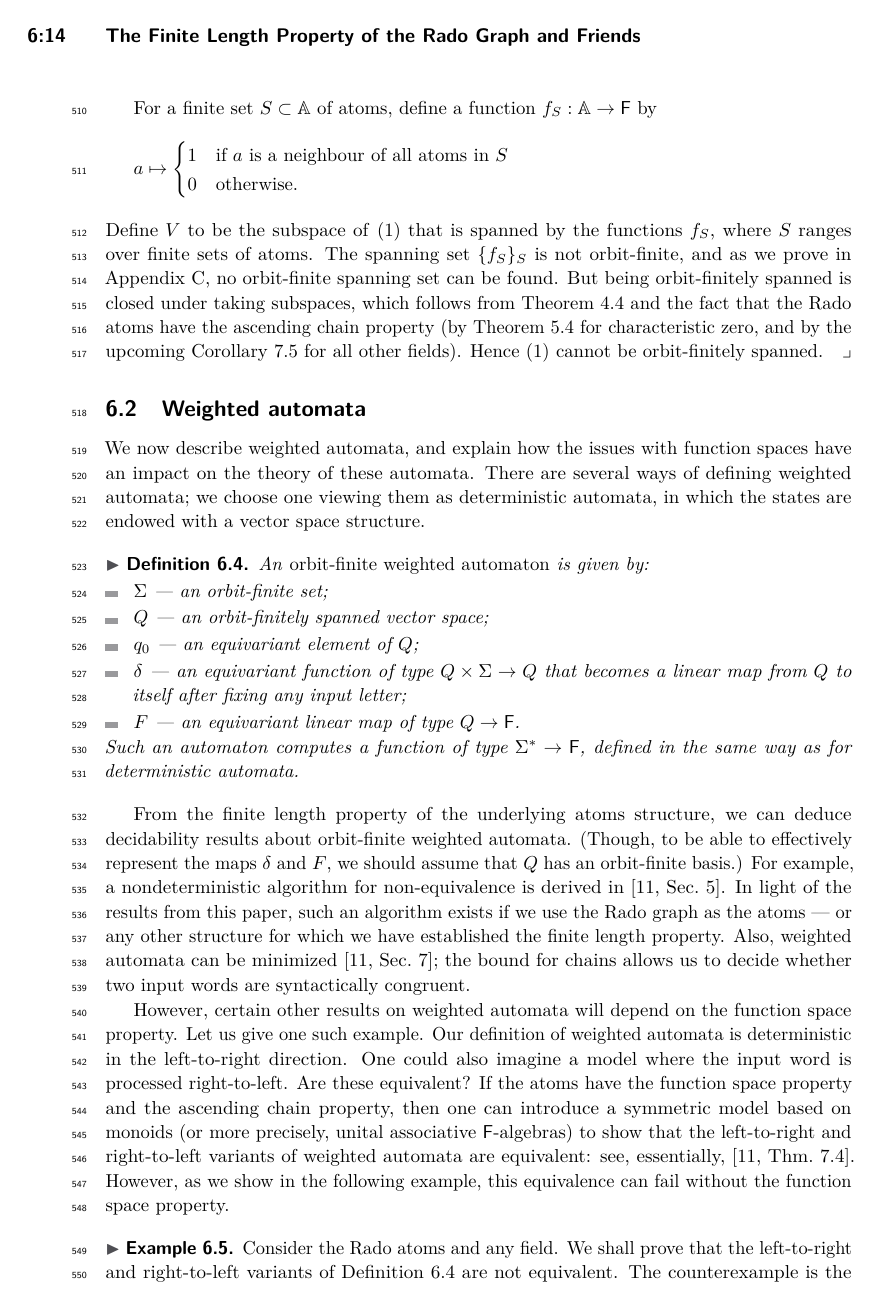
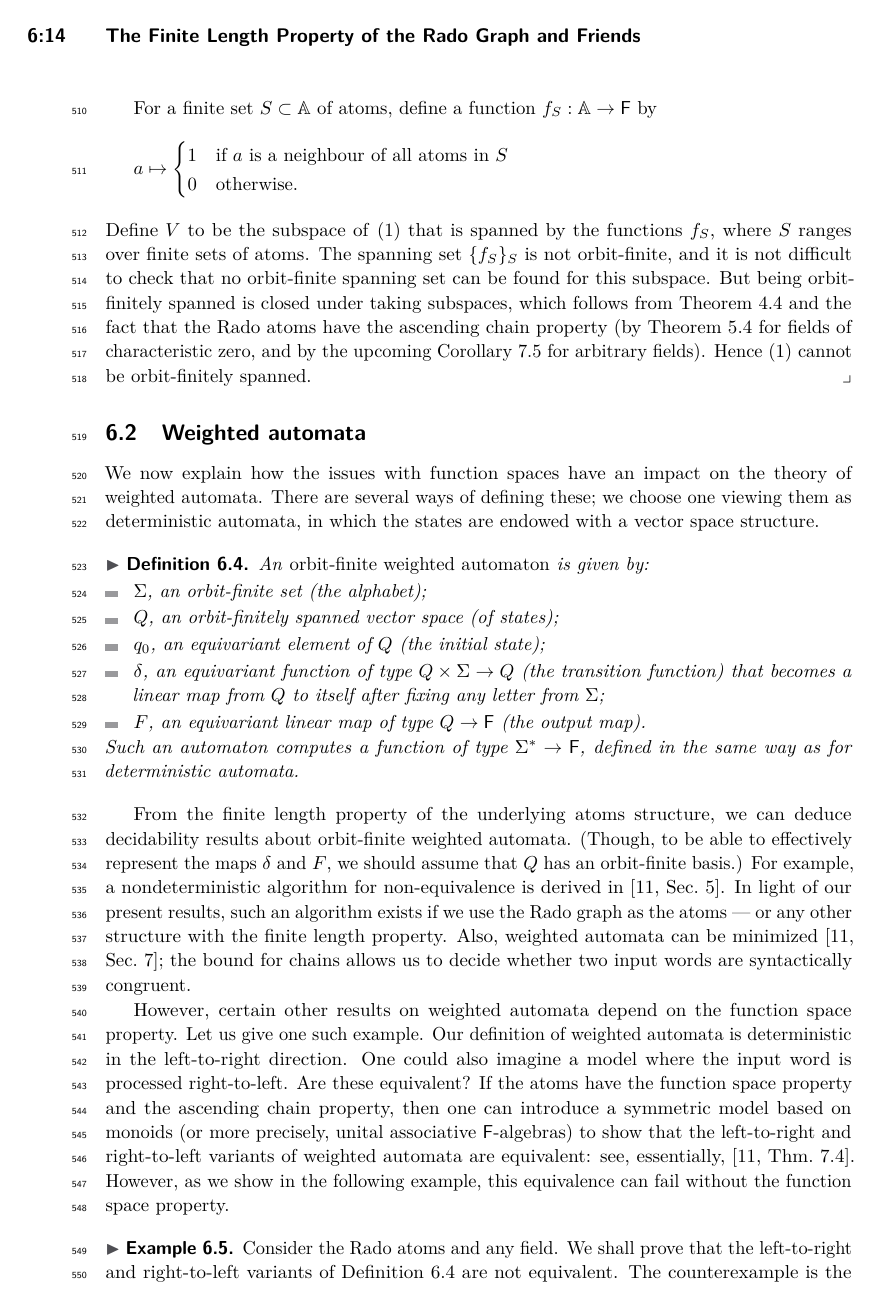
Before and after one commit to Pyxidatol-C/Atoms-Lengths, a LaTeX paper (main-LICS.tex, which reads src/Duals.tex): page 14 of 43. Compiled offline with pdfLaTeX.

Commit message:
BK in Sec. 6

```diff
--- a/src/Duals.tex
+++ b/src/Duals.tex
@@ -69,27 +69,28 @@ In contrast, the Rado atoms (not smoothly approximated but having the finite len
         \end{cases}
     \end{align*}
     Define $V$ to be the subspace of~\eqref{eq:dual-space} that is spanned by the functions $f_S$, where $S$ ranges over finite sets of atoms.
-    The spanning set $\set{f_S}_S$ is not orbit-finite, and as we prove in Appendix~\ref{sec:appendix-no-function-spaces}, no orbit-finite spanning set can be found.
+    The spanning set $\set{f_S}_S$ is not orbit-finite, and %as we prove in Appendix~\ref{sec:appendix-no-function-spaces},
+    it is not difficult to check that no orbit-finite spanning set can be found for this subspace.
     But being orbit-finitely spanned is closed under taking subspaces, which follows from Theorem~\ref{thm:ACP} and the fact that the Rado atoms have the ascending chain property
-    (by Theorem~\ref{thm:weak-smooth-approximation-finite-length} for characteristic zero, and by the upcoming Corollary~\ref{cor:free-finite-length} for all other fields).
+    (by Theorem~\ref{thm:weak-smooth-approximation-finite-length} for fields of characteristic zero, and by the upcoming Corollary~\ref{cor:free-finite-length} for arbitrary fields).
     Hence~\eqref{eq:dual-space} cannot be orbit-finitely spanned.
 \lipicsEnd\end{example}
 
 
 
 \subsection{Weighted automata}
-We now describe weighted automata, and explain how the issues with function spaces have an impact on the theory of these automata.
-There are several ways of defining weighted automata;
+We now explain how the issues with function spaces have an impact on the theory of weighted automata.
+There are several ways of defining these;
 we choose one viewing them as deterministic automata, in which the states are endowed with a vector space structure.
 
 \begin{definition}\label{def:orbit-finite-weighted}
     An \emph{orbit-finite weighted automaton} is given by:
     \begin{itemize}
-        \item $\Sigma$~---~an orbit-finite set;
-        \item $Q$~---~an orbit-finitely spanned vector space;
-        \item $q_0$~---~an equivariant element of $Q$;
-        \item $\delta$~---~an equivariant function of type $Q \times \Sigma \to Q$ that becomes a linear map from $Q$ to itself after fixing any input letter;
-        \item $F$~---~an equivariant linear map of type $Q \to \field$.
+        \item $\Sigma$, an orbit-finite set (the alphabet);
+        \item $Q$, an orbit-finitely spanned vector space (of states);
+        \item $q_0$, an equivariant element of $Q$ (the initial state);
+        \item $\delta$, an equivariant function of type $Q \times \Sigma \to Q$ (the transition function) that becomes a linear map from $Q$ to itself after fixing any  letter from $\Sigma$;
+        \item $F$, an equivariant linear map of type $Q \to \field$ (the output map).
     \end{itemize}
     Such an automaton computes a function of type $\Sigma^* \to \field$, defined in the same way as for deterministic automata.
 \end{definition}
@@ -98,11 +99,11 @@ we choose one viewing them as deterministic automata, in which the states are en
 From the finite length property of the underlying atoms structure, we can deduce decidability results about orbit-finite weighted automata.
 (Though, to be able to effectively represent the maps $\delta$ and $F$, we should assume that $Q$ has an orbit-finite basis.)
 For example, a nondeterministic algorithm for non-equivalence is derived in~\cite[Sec.~5]{BFKM24}.
-In light of the results from this paper, such an algorithm exists if we use the Rado graph as the atoms~---~or any other structure for which we have established the finite length property.
+In light of our present results, such an algorithm exists if we use the Rado graph as the atoms~---~or any other structure with the finite length property.
 Also, weighted automata can be minimized~\cite[Sec.~7]{BFKM24};
 the bound for chains allows us to decide whether two input words are syntactically congruent.
 
-However, certain other results on weighted automata will depend on the function space property.
+However, certain other results on weighted automata depend on the function space property.
 Let us give one such example.
 Our definition of weighted automata is deterministic in the left-to-right direction.
 One could also imagine a model where the input word is processed right-to-left.
```
Also changed, not shown: src/Duals.tex (34 more changed lines).
